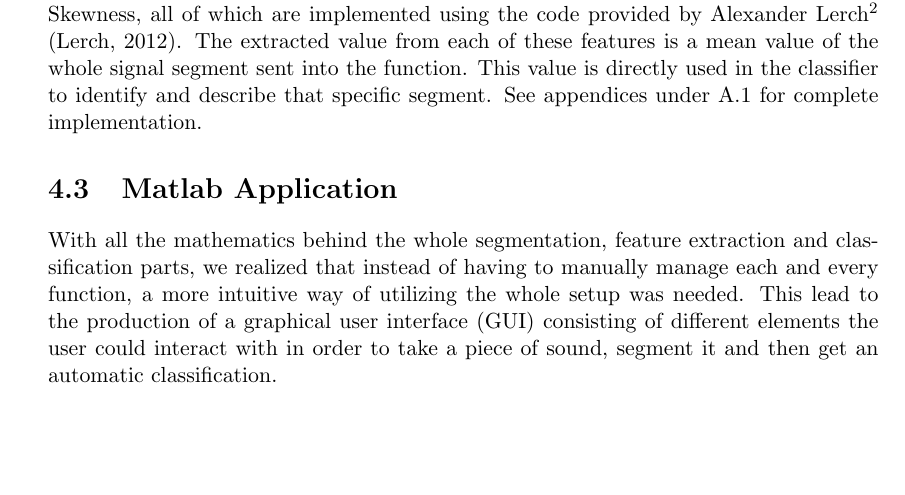
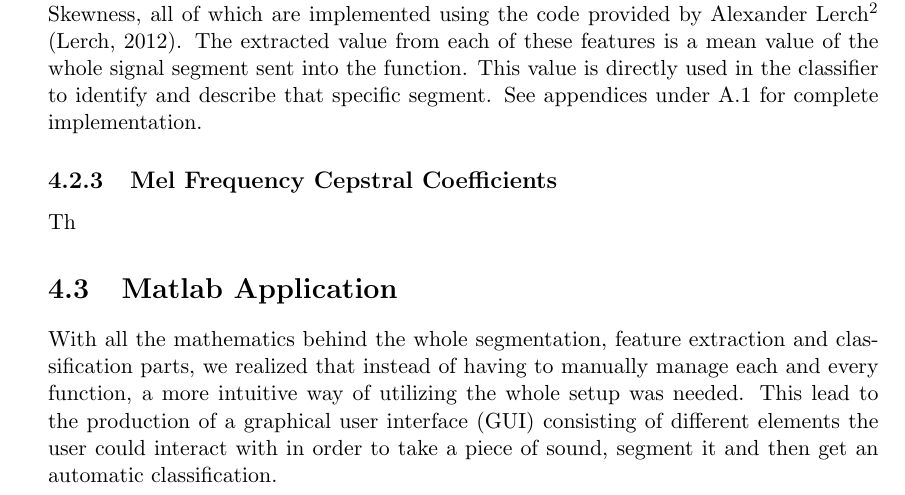
Before and after one commit to RasmusBlind/P4-Project-report-latex, a LaTeX thesis (Report/Header.tex, which reads Report/tex/Feature_Implementation.tex): part of page 23 of 37, cut so that both start at the same text, the shorter picture padded with empty space. Compiled offline with pdfLaTeX.

Commit message:
Sam interruption commit

```diff
--- a/Report/tex/Feature_Implementation.tex
+++ b/Report/tex/Feature_Implementation.tex
@@ -41,3 +41,6 @@ Spectral domain features uses the information gathered in a spectrogram of the s
 
 The spectral features implemented are: (a) Centroid, (b) Flux, (c) Rolloff and (d) Skewness, all of which are implemented using the code provided by Alexander Lerch\footnote{\url{http://www.audiocontentanalysis.org/code/}} \citep{ACA}. The extracted value from each of these features is a mean value of the whole signal segment sent into the function. This value is directly used in the classifier to identify and describe that specific segment. See appendices under \ref{app:features} for complete implementation.
 % SPECTRAL DOMAIN SUBSEC ---- END
+
+\subsection{Mel Frequency Cepstral Coefficients}
+Th
```
